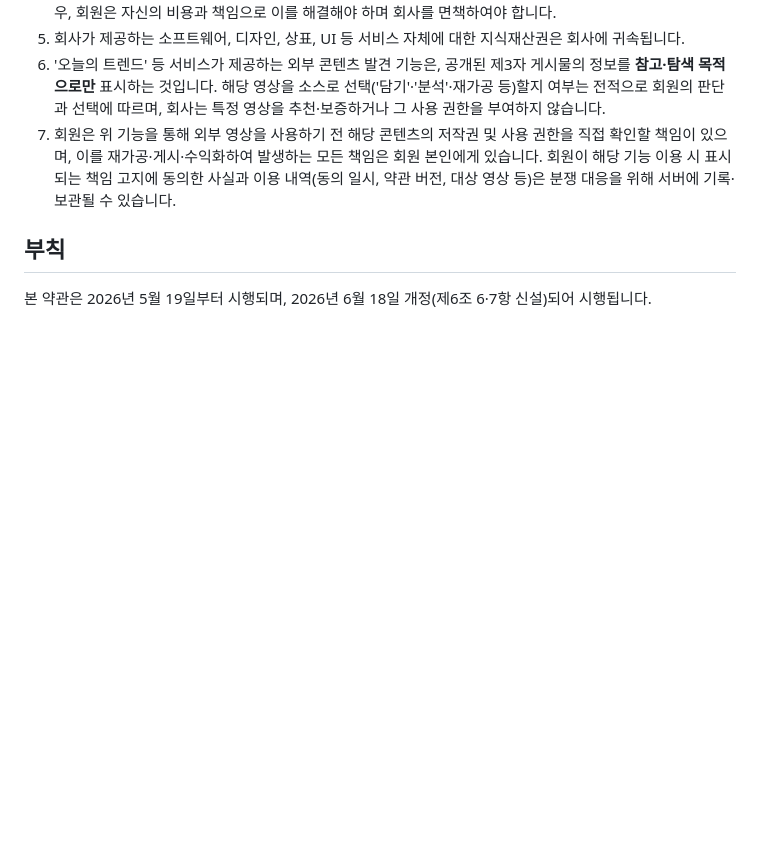
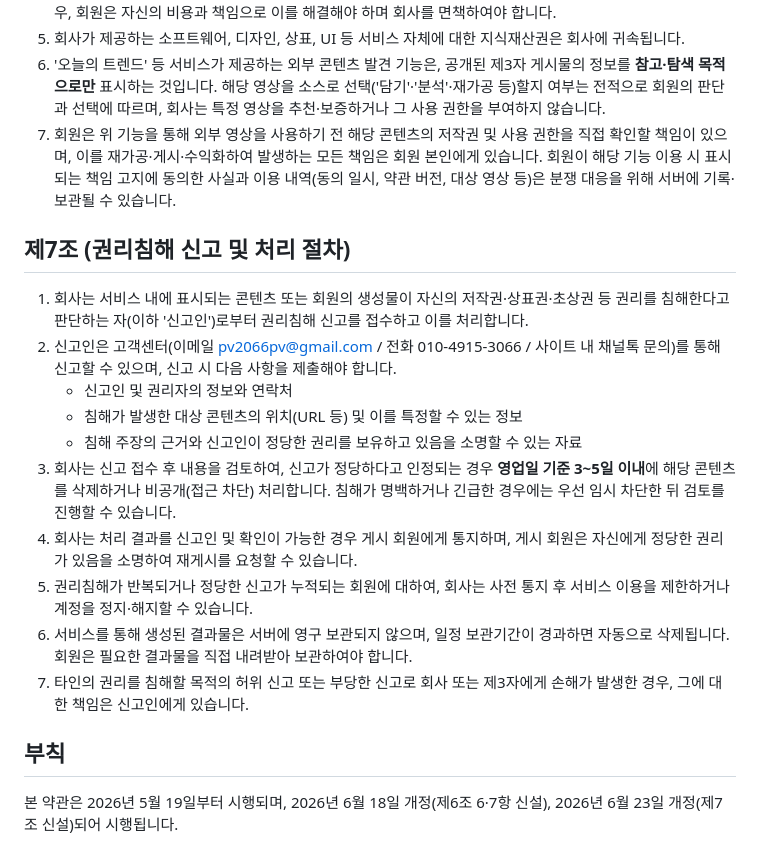
Before and after one commit to Globalshorts/chronit, a Markdown page: src/content/terms.md, the part around the change. Drawn GitHub-style; blank space fills up the shorter version.

Commit message:
약관 제7조(권리침해 신고 및 처리 절차) 신설

```diff
--- a/src/content/terms.md
+++ b/src/content/terms.md
@@ -52,6 +52,19 @@
 6. '오늘의 트렌드' 등 서비스가 제공하는 외부 콘텐츠 발견 기능은, 공개된 제3자 게시물의 정보를 **참고·탐색 목적으로만** 표시하는 것입니다. 해당 영상을 소스로 선택('담기'·'분석'·재가공 등)할지 여부는 전적으로 회원의 판단과 선택에 따르며, 회사는 특정 영상을 추천·보증하거나 그 사용 권한을 부여하지 않습니다.
 7. 회원은 위 기능을 통해 외부 영상을 사용하기 전 해당 콘텐츠의 저작권 및 사용 권한을 직접 확인할 책임이 있으며, 이를 재가공·게시·수익화하여 발생하는 모든 책임은 회원 본인에게 있습니다. 회원이 해당 기능 이용 시 표시되는 책임 고지에 동의한 사실과 이용 내역(동의 일시, 약관 버전, 대상 영상 등)은 분쟁 대응을 위해 서버에 기록·보관될 수 있습니다.
 
+## 제7조 (권리침해 신고 및 처리 절차)
+
+1. 회사는 서비스 내에 표시되는 콘텐츠 또는 회원의 생성물이 자신의 저작권·상표권·초상권 등 권리를 침해한다고 판단하는 자(이하 '신고인')로부터 권리침해 신고를 접수하고 이를 처리합니다.
+2. 신고인은 고객센터(이메일 pv2066pv@gmail.com / 전화 010-4915-3066 / 사이트 내 채널톡 문의)를 통해 신고할 수 있으며, 신고 시 다음 사항을 제출해야 합니다.
+   - 신고인 및 권리자의 정보와 연락처
+   - 침해가 발생한 대상 콘텐츠의 위치(URL 등) 및 이를 특정할 수 있는 정보
+   - 침해 주장의 근거와 신고인이 정당한 권리를 보유하고 있음을 소명할 수 있는 자료
+3. 회사는 신고 접수 후 내용을 검토하여, 신고가 정당하다고 인정되는 경우 **영업일 기준 3~5일 이내**에 해당 콘텐츠를 삭제하거나 비공개(접근 차단) 처리합니다. 침해가 명백하거나 긴급한 경우에는 우선 임시 차단한 뒤 검토를 진행할 수 있습니다.
+4. 회사는 처리 결과를 신고인 및 확인이 가능한 경우 게시 회원에게 통지하며, 게시 회원은 자신에게 정당한 권리가 있음을 소명하여 재게시를 요청할 수 있습니다.
+5. 권리침해가 반복되거나 정당한 신고가 누적되는 회원에 대하여, 회사는 사전 통지 후 서비스 이용을 제한하거나 계정을 정지·해지할 수 있습니다.
+6. 서비스를 통해 생성된 결과물은 서버에 영구 보관되지 않으며, 일정 보관기간이 경과하면 자동으로 삭제됩니다. 회원은 필요한 결과물을 직접 내려받아 보관하여야 합니다.
+7. 타인의 권리를 침해할 목적의 허위 신고 또는 부당한 신고로 회사 또는 제3자에게 손해가 발생한 경우, 그에 대한 책임은 신고인에게 있습니다.
+
 ## 부칙
 
-본 약관은 2026년 5월 19일부터 시행되며, 2026년 6월 18일 개정(제6조 6·7항 신설)되어 시행됩니다.
+본 약관은 2026년 5월 19일부터 시행되며, 2026년 6월 18일 개정(제6조 6·7항 신설), 2026년 6월 23일 개정(제7조 신설)되어 시행됩니다.
```
